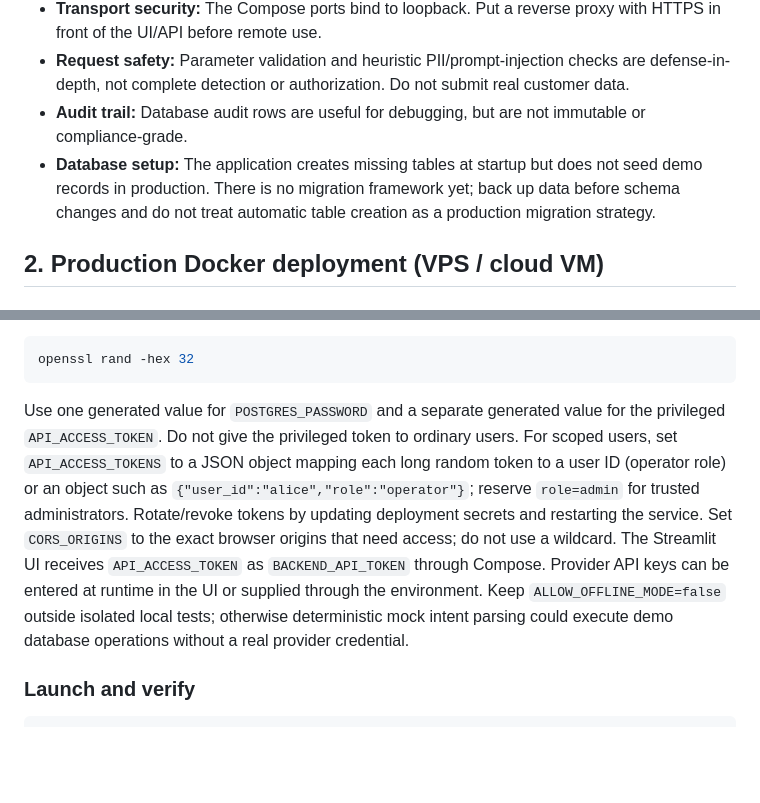
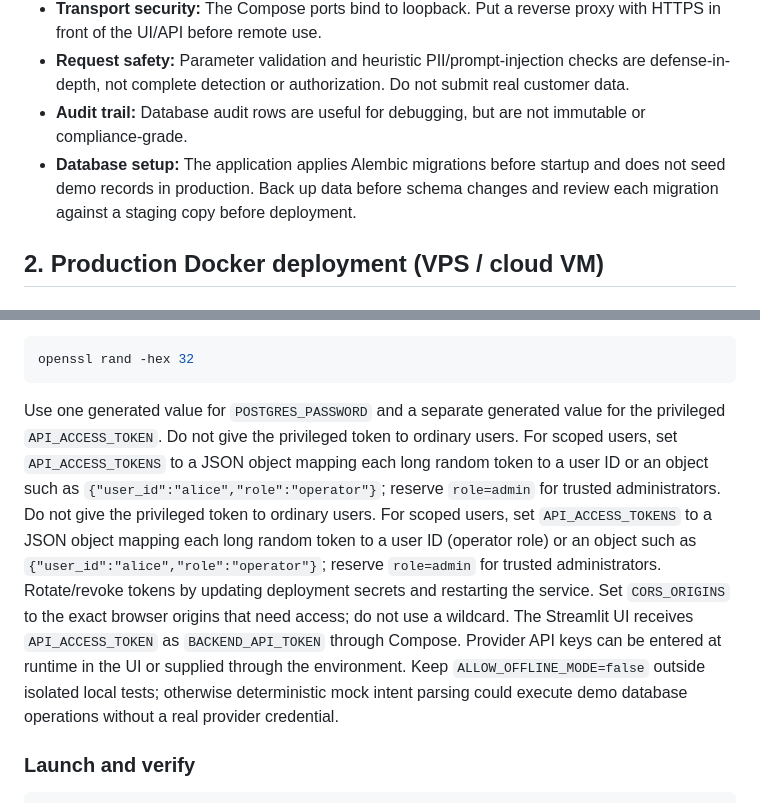
Before and after one commit to Giresh-458/ai-operations-agent, a Markdown page: DEPLOYMENT.md, 2 parts joined by grey strips. Rendered like a GitHub page; blank space fills up the shorter version.

Commit message:
docs: clarify migration and scoped-token deployment

````diff
--- a/DEPLOYMENT.md
+++ b/DEPLOYMENT.md
@@ -10,7 +10,7 @@ This repository is a portfolio/demo application. The controls below reduce commo
 - **Transport security:** The Compose ports bind to loopback. Put a reverse proxy with HTTPS in front of the UI/API before remote use.
 - **Request safety:** Parameter validation and heuristic PII/prompt-injection checks are defense-in-depth, not complete detection or authorization. Do not submit real customer data.
 - **Audit trail:** Database audit rows are useful for debugging, but are not immutable or compliance-grade.
-- **Database setup:** The application creates missing tables at startup but does not seed demo records in production. There is no migration framework yet; back up data before schema changes and do not treat automatic table creation as a production migration strategy.
+- **Database setup:** The application applies Alembic migrations before startup and does not seed demo records in production. Back up data before schema changes and review each migration against a staging copy before deployment.
 
 ## 2. Production Docker deployment (VPS / cloud VM)
 
@@ -50,7 +50,7 @@ Generate secrets instead of copying the placeholders. For example:
 openssl rand -hex 32
 ```
 
-Use one generated value for `POSTGRES_PASSWORD` and a separate generated value for the privileged `API_ACCESS_TOKEN`. Do not give the privileged token to ordinary users. For scoped users, set `API_ACCESS_TOKENS` to a JSON object mapping each long random token to a user ID (operator role) or an object such as `{"user_id":"alice","role":"operator"}`; reserve `role=admin` for trusted administrators. Rotate/revoke tokens by updating deployment secrets and restarting the service. Set `CORS_ORIGINS` to the exact browser origins that need access; do not use a wildcard. The Streamlit UI receives `API_ACCESS_TOKEN` as `BACKEND_API_TOKEN` through Compose. Provider API keys can be entered at runtime in the UI or supplied through the environment. Keep `ALLOW_OFFLINE_MODE=false` outside isolated local tests; otherwise deterministic mock intent parsing could execute demo database operations without a real provider credential.
+Use one generated value for `POSTGRES_PASSWORD` and a separate generated value for the privileged `API_ACCESS_TOKEN`. Do not give the privileged token to ordinary users. For scoped users, set `API_ACCESS_TOKENS` to a JSON object mapping each long random token to a user ID or an object such as `{"user_id":"alice","role":"operator"}`; reserve `role=admin` for trusted administrators. Do not give the privileged token to ordinary users. For scoped users, set `API_ACCESS_TOKENS` to a JSON object mapping each long random token to a user ID (operator role) or an object such as `{"user_id":"alice","role":"operator"}`; reserve `role=admin` for trusted administrators. Rotate/revoke tokens by updating deployment secrets and restarting the service. Set `CORS_ORIGINS` to the exact browser origins that need access; do not use a wildcard. The Streamlit UI receives `API_ACCESS_TOKEN` as `BACKEND_API_TOKEN` through Compose. Provider API keys can be entered at runtime in the UI or supplied through the environment. Keep `ALLOW_OFFLINE_MODE=false` outside isolated local tests; otherwise deterministic mock intent parsing could execute demo database operations without a real provider credential.
 
 ### Launch and verify
 
````
